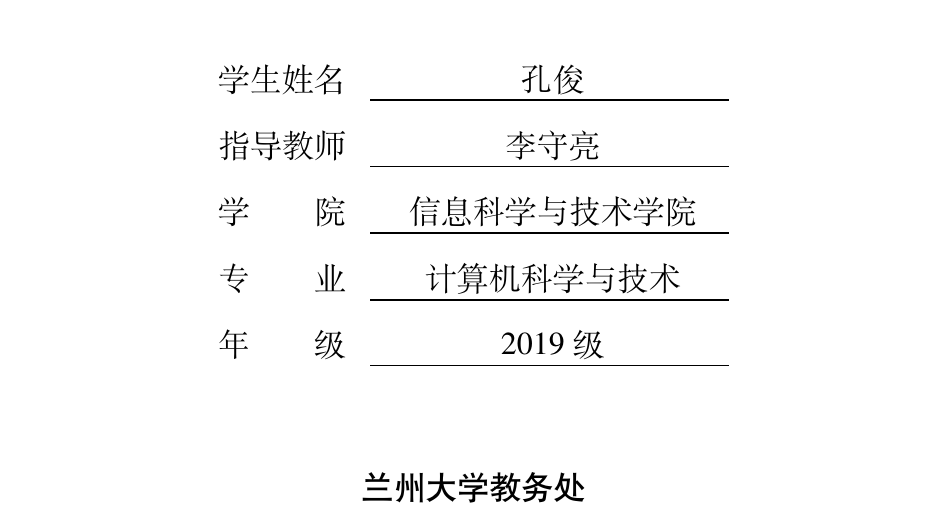
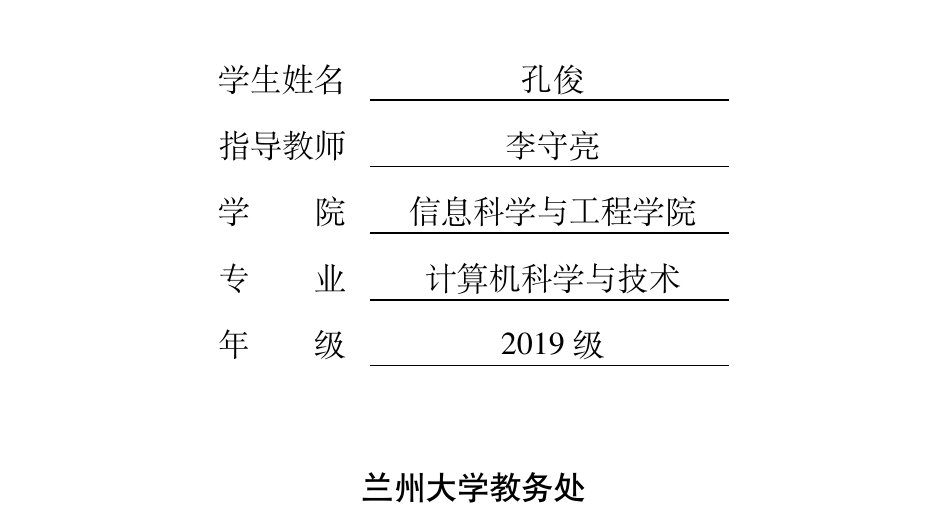
Before and after one commit to kongjun18/thesis, a LaTeX thesis (thesis.tex): part of page 1 of 48, cut so that both start at the same text. The pictures show the PDF file thesis.pdf that the author committed with the source.

Commit message:
学院名称错误

```diff
--- a/thesis.tex
+++ b/thesis.tex
@@ -34,7 +34,7 @@
 \author{孔俊}
 \major{计算机科学与技术}
 \advisor{李守亮}
-\college{信息科学与技术学院}
+\college{信息科学与工程学院}
 \grade{2019级}
 
 
```
Also changed, not shown: thesis.pdf.
